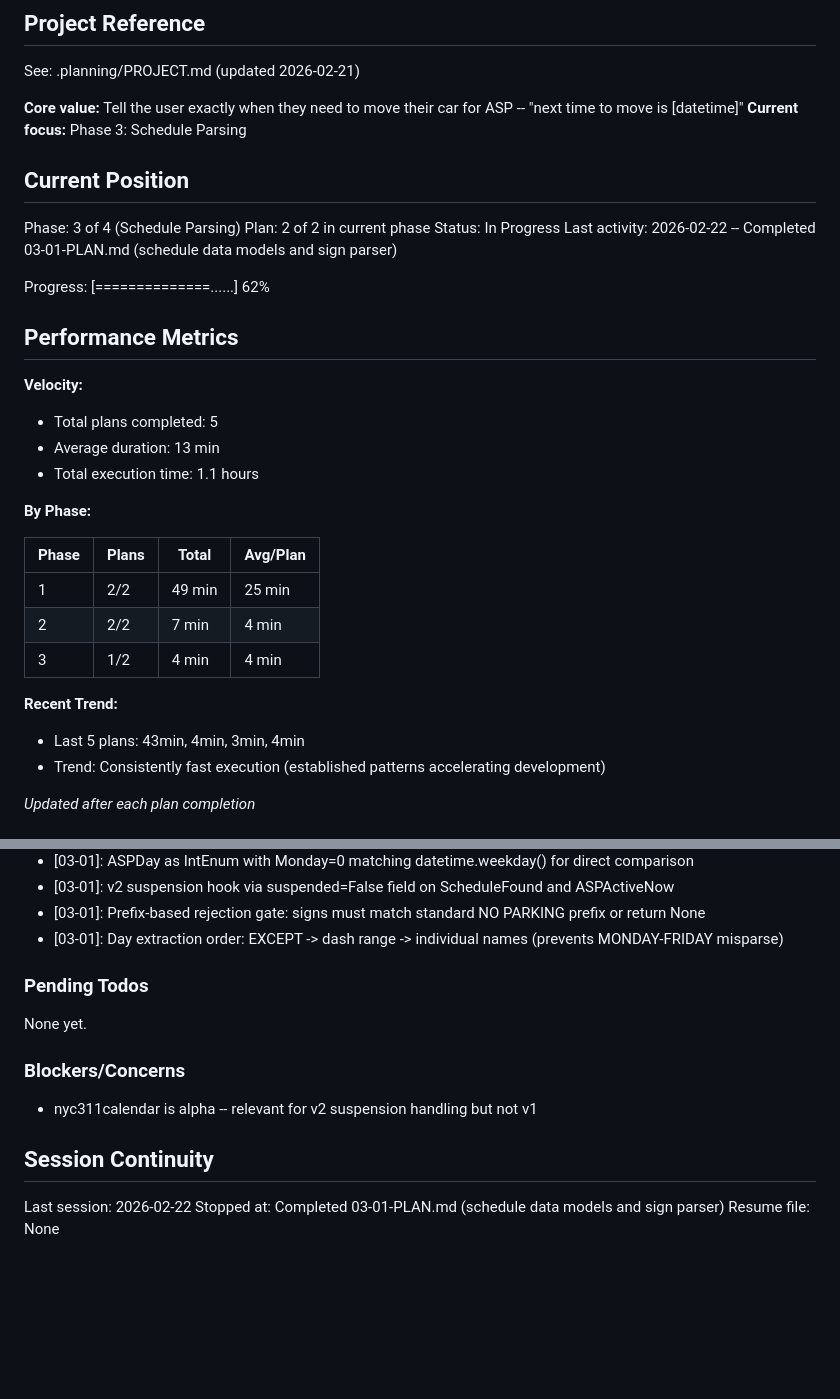
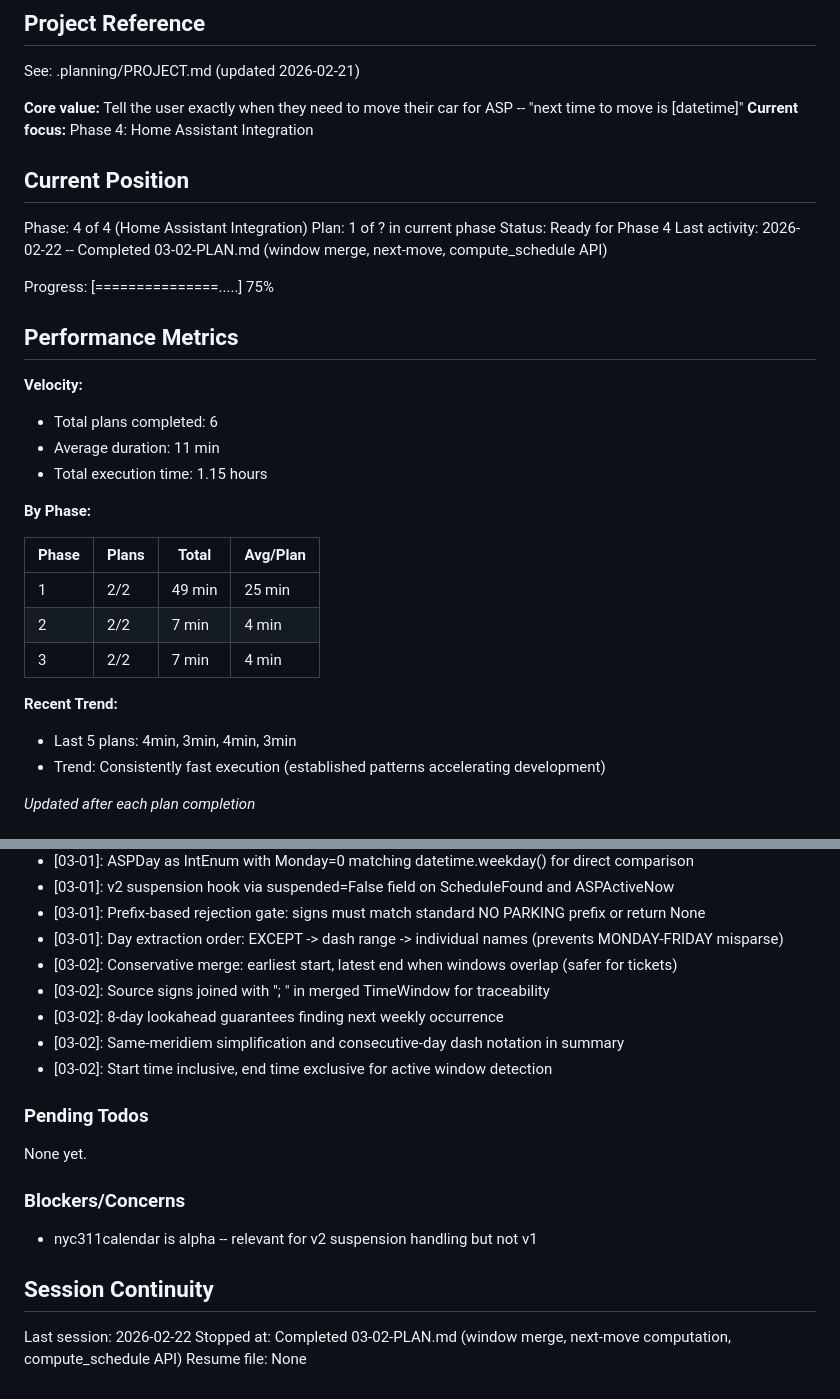
Before and after one commit to Pascal-ZeGerman/GPS2ASP-Resolver, a Markdown page: .planning/STATE.md, 2 parts joined by grey strips. Drawn GitHub-style; blank space fills up the shorter version.

Commit message:
docs(03-02): complete window merge, next-move, and compute_schedule plan
Co-Authored-By: Claude Sonnet 4.6 <noreply@anthropic.com>

```diff
--- a/.planning/STATE.md
+++ b/.planning/STATE.md
@@ -5,23 +5,23 @@
 See: .planning/PROJECT.md (updated 2026-02-21)
 
 **Core value:** Tell the user exactly when they need to move their car for ASP -- "next time to move is [datetime]"
-**Current focus:** Phase 3: Schedule Parsing
+**Current focus:** Phase 4: Home Assistant Integration
 
 ## Current Position
 
-Phase: 3 of 4 (Schedule Parsing)
-Plan: 2 of 2 in current phase
-Status: In Progress
-Last activity: 2026-02-22 -- Completed 03-01-PLAN.md (schedule data models and sign parser)
+Phase: 4 of 4 (Home Assistant Integration)
+Plan: 1 of ? in current phase
+Status: Ready for Phase 4
+Last activity: 2026-02-22 -- Completed 03-02-PLAN.md (window merge, next-move, compute_schedule API)
 
-Progress: [==============......] 62%
+Progress: [===============.....] 75%
 
 ## Performance Metrics
 
 **Velocity:**
-- Total plans completed: 5
-- Average duration: 13 min
-- Total execution time: 1.1 hours
+- Total plans completed: 6
+- Average duration: 11 min
+- Total execution time: 1.15 hours
 
 **By Phase:**
 
@@ -29,10 +29,10 @@ Progress: [==============......] 62%
 |-------|-------|-------|----------|
 | 1 | 2/2 | 49 min | 25 min |
 | 2 | 2/2 | 7 min | 4 min |
-| 3 | 1/2 | 4 min | 4 min |
+| 3 | 2/2 | 7 min | 4 min |
 
 **Recent Trend:**
-- Last 5 plans: 43min, 4min, 3min, 4min
+- Last 5 plans: 4min, 3min, 4min, 3min
 - Trend: Consistently fast execution (established patterns accelerating development)
 
 *Updated after each plan completion*
@@ -66,6 +66,11 @@ Recent decisions affecting current work:
 - [03-01]: v2 suspension hook via suspended=False field on ScheduleFound and ASPActiveNow
 - [03-01]: Prefix-based rejection gate: signs must match standard NO PARKING prefix or return None
 - [03-01]: Day extraction order: EXCEPT -> dash range -> individual names (prevents MONDAY-FRIDAY misparse)
+- [03-02]: Conservative merge: earliest start, latest end when windows overlap (safer for tickets)
+- [03-02]: Source signs joined with "; " in merged TimeWindow for traceability
+- [03-02]: 8-day lookahead guarantees finding next weekly occurrence
+- [03-02]: Same-meridiem simplification and consecutive-day dash notation in summary
+- [03-02]: Start time inclusive, end time exclusive for active window detection
 
 ### Pending Todos
 
@@ -78,5 +83,5 @@ None yet.
 ## Session Continuity
 
 Last session: 2026-02-22
-Stopped at: Completed 03-01-PLAN.md (schedule data models and sign parser)
+Stopped at: Completed 03-02-PLAN.md (window merge, next-move computation, compute_schedule API)
 Resume file: None
```
Also changed, not shown: .planning/REQUIREMENTS.md (+2 -2 lines), 1 other file.
